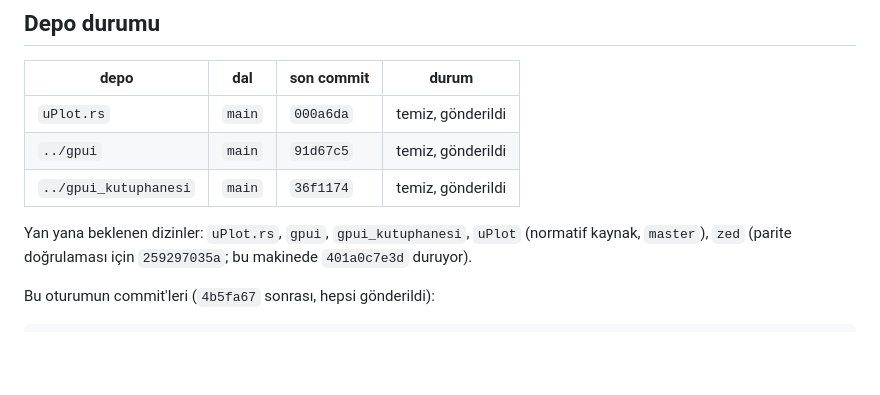
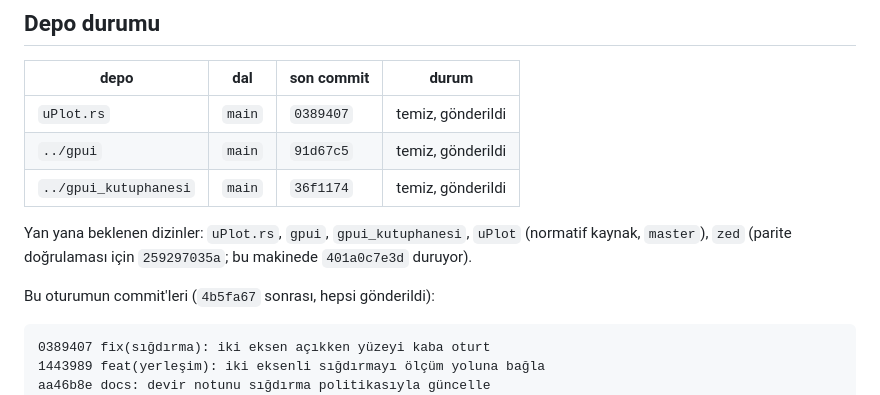
Before and after one commit to hakantr/uPlot.rs, a Markdown page: DEVIR_NOTU.md, the part around one of its changes. Drawn GitHub-style; blank space fills up the shorter version.

````diff
--- a/DEVIR_NOTU.md
+++ b/DEVIR_NOTU.md
@@ -10,7 +10,7 @@ gereken durum, açık konular ve tekrar üretim adımları var.
 
 | depo | dal | son commit | durum |
 |---|---|---|---|
-| `uPlot.rs` | `main` | `000a6da` | temiz, gönderildi |
+| `uPlot.rs` | `main` | `0389407` | temiz, gönderildi |
 | `../gpui` | `main` | `91d67c5` | temiz, gönderildi |
 | `../gpui_kutuphanesi` | `main` | `36f1174` | temiz, gönderildi |
 
@@ -21,6 +21,9 @@ Yan yana beklenen dizinler: `uPlot.rs`, `gpui`, `gpui_kutuphanesi`,
 Bu oturumun commit'leri (`4b5fa67` sonrası, hepsi gönderildi):
 
 ```
+0389407 fix(sığdırma): iki eksen açıkken yüzeyi kaba oturt
+1443989 feat(yerleşim): iki eksenli sığdırmayı ölçüm yoluna bağla
+aa46b8e docs: devir notunu sığdırma politikasıyla güncelle
 000a6da feat(yerleşim): kart sığdırmasını iki eksen bayrağına ayır
 6b1bd05 test(gpui): boyanan renkleri günlüğe bağla
 140046c feat(imleç): Ctrl yapışmasını ikinci eksene de uygula
````
Also changed, not shown: other parts of DEVIR_NOTU.md (+45 -13 lines).
